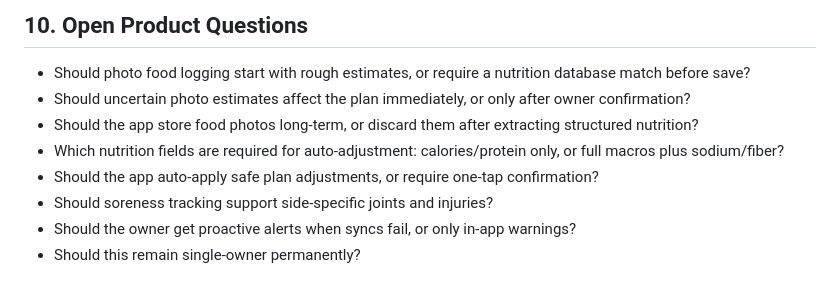
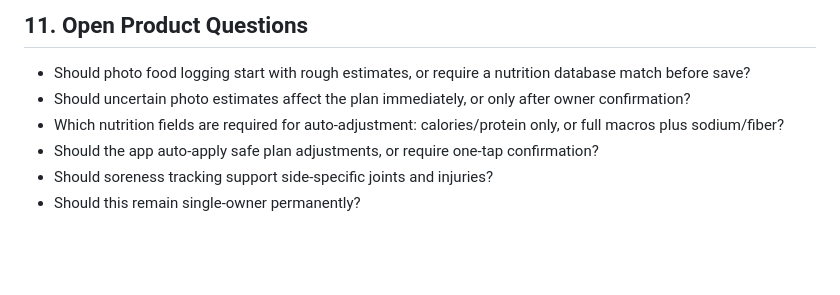
Before and after one commit to villarrealwesley79-del/fitness-dashboard, a Markdown page: docs/PRD.md, the part around one of its changes. Drawn GitHub-style; blank space fills up the shorter version.

```diff
--- a/docs/PRD.md
+++ b/docs/PRD.md
@@ -245,11 +272,9 @@ The current MVP is a Flask PWA with:
 
-## 10. Open Product Questions
+## 11. Open Product Questions
 
 - Should photo food logging start with rough estimates, or require a nutrition database match before save?
 - Should uncertain photo estimates affect the plan immediately, or only after owner confirmation?
-- Should the app store food photos long-term, or discard them after extracting structured nutrition?
 - Which nutrition fields are required for auto-adjustment: calories/protein only, or full macros plus sodium/fiber?
 - Should the app auto-apply safe plan adjustments, or require one-tap confirmation?
 - Should soreness tracking support side-specific joints and injuries?
-- Should the owner get proactive alerts when syncs fail, or only in-app warnings?
 - Should this remain single-owner permanently?
```
Also changed, not shown: other parts of docs/PRD.md (+31 -4 lines), docs/VISION.md (+12 -3 lines).
